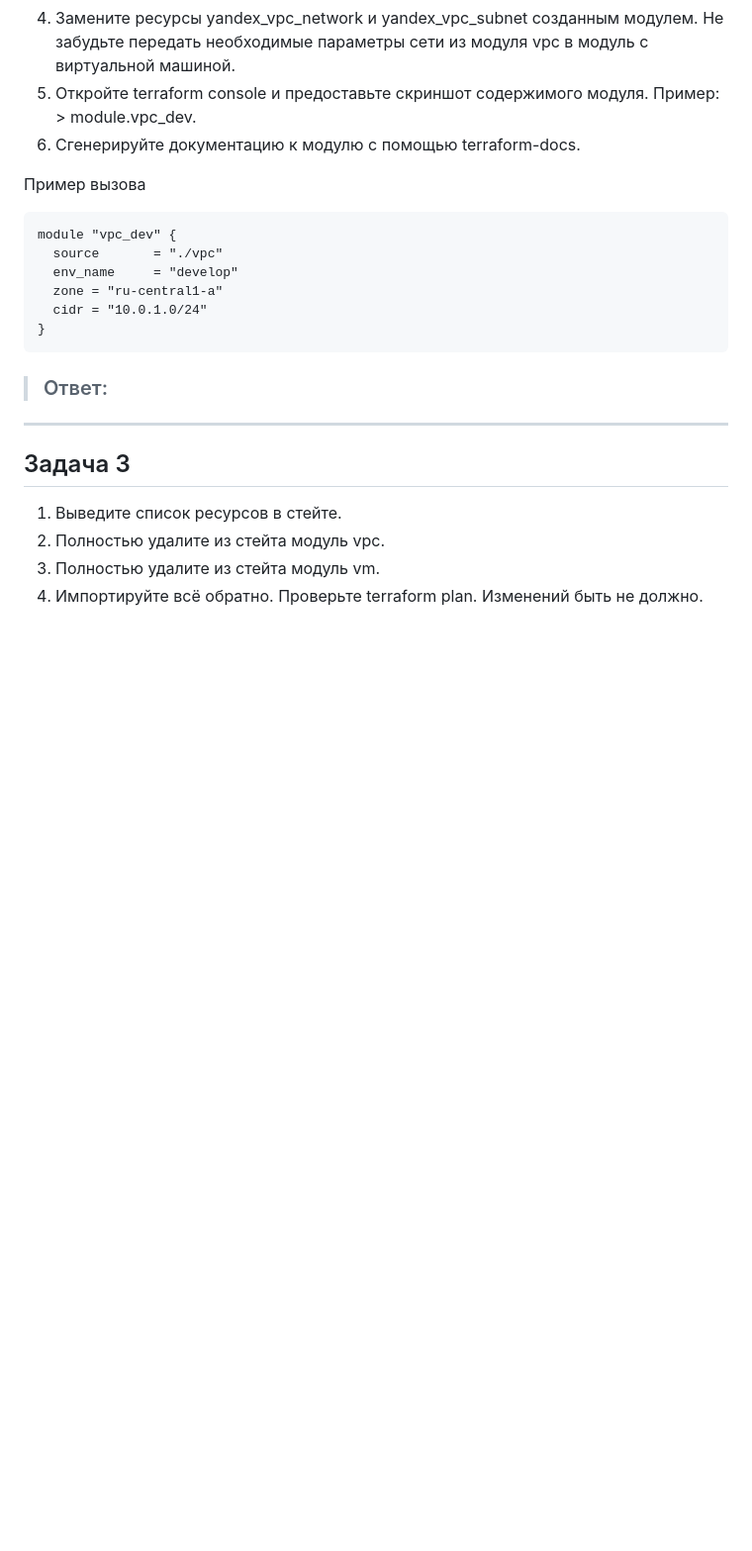
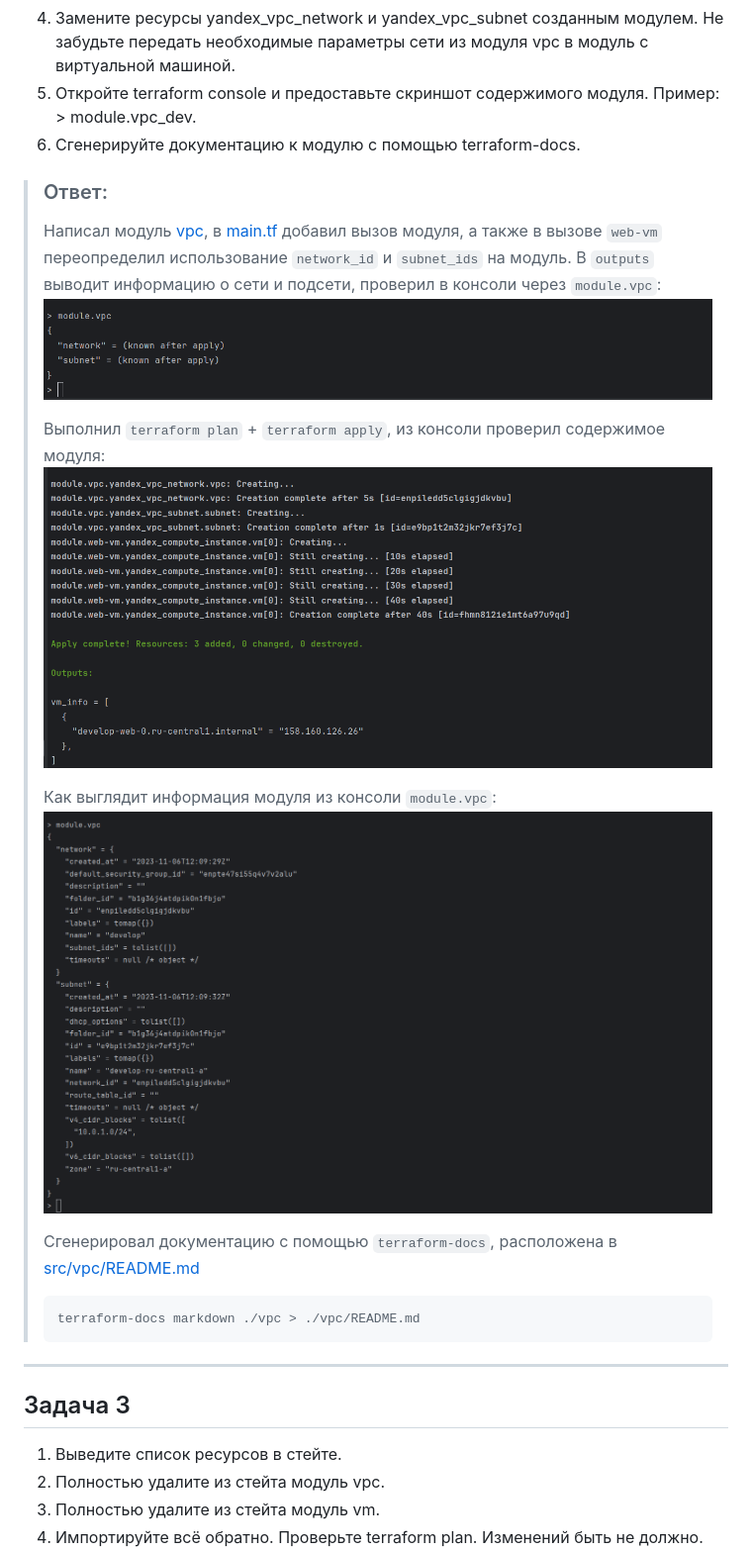
Before and after one commit to smutosey/netology-devops-homeworks, a Markdown page: 03-ter-04-advanced/README.md, the part around the change. Shown: that part at 99% size. GitHub-like rendering; pictures changed too: 03-ter-04-advanced/img/02.png (added), 03-ter-04-advanced/img/03.png (added), 03-ter-04-advanced/img/04.png (added); blank space fills up the shorter version.

Commit message:
03-ter-04: task2

````diff
--- a/03-ter-04-advanced/README.md
+++ b/03-ter-04-advanced/README.md
@@ -50,20 +50,22 @@
 5. Откройте terraform console и предоставьте скриншот содержимого модуля. Пример: > module.vpc_dev.
 6. Сгенерируйте документацию к модулю с помощью terraform-docs.
 
-Пример вызова
-
-```
-module "vpc_dev" {
-  source       = "./vpc"
-  env_name     = "develop"
-  zone = "ru-central1-a"
-  cidr = "10.0.1.0/24"
-}
-```
-
 
 > ### Ответ:
-
+> Написал модуль [vpc](src/vpc), в [main.tf](src/main.tf) добавил вызов модуля, а также в вызове `web-vm` переопределил использование `network_id` и `subnet_ids` на модуль.  В `outputs` выводит информацию о сети и подсети, проверил в консоли через `module.vpc`:
+> ![vpc](img/02.png)
+>
+> Выполнил `terraform plan` + `terraform apply`, из консоли проверил содержимое модуля:
+> ![vpc](img/03.png)
+>
+> Как выглядит информация модуля из консоли `module.vpc`:
+> ![vpc](img/04.png)
+>
+> Сгенерировал документацию с помощью `terraform-docs`, расположена в [src/vpc/README.md](src/vpc/README.md)
+> ```shell
+> terraform-docs markdown ./vpc > ./vpc/README.md
+> ```
+>
 
 ------
 
````
Also changed, not shown: 5 other files.
